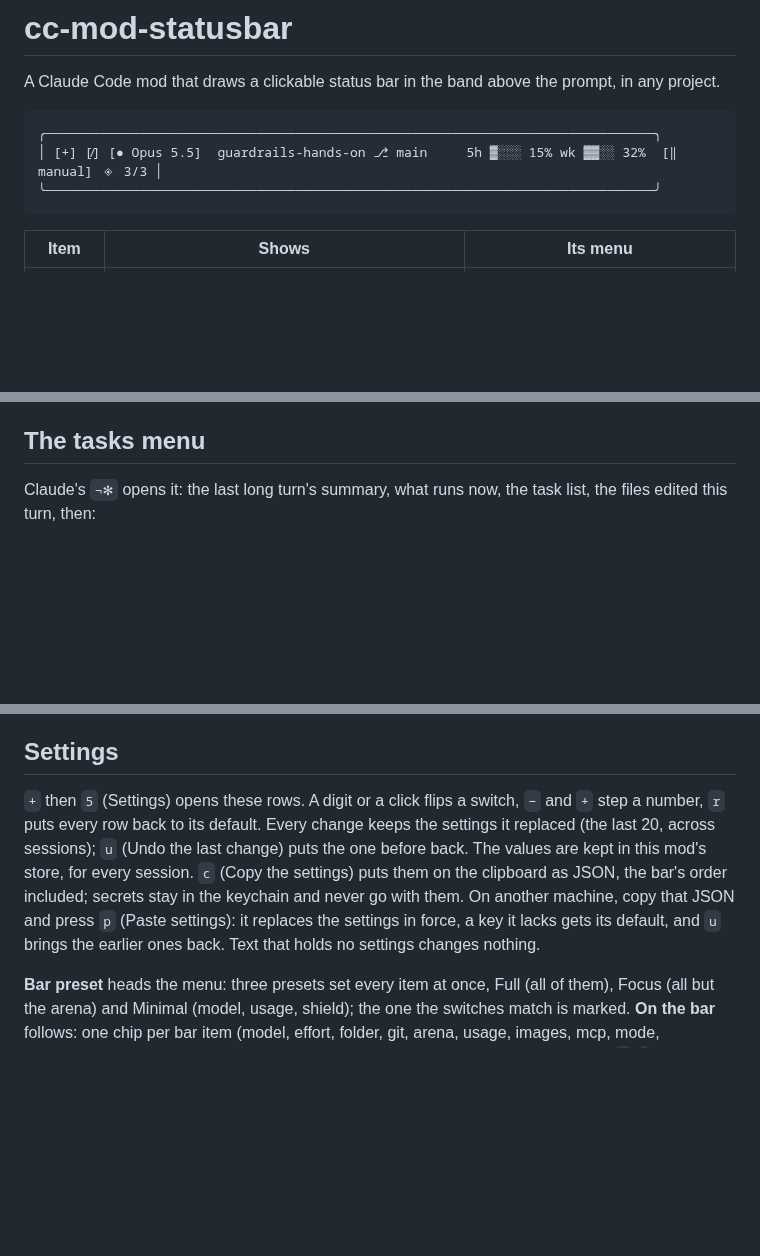
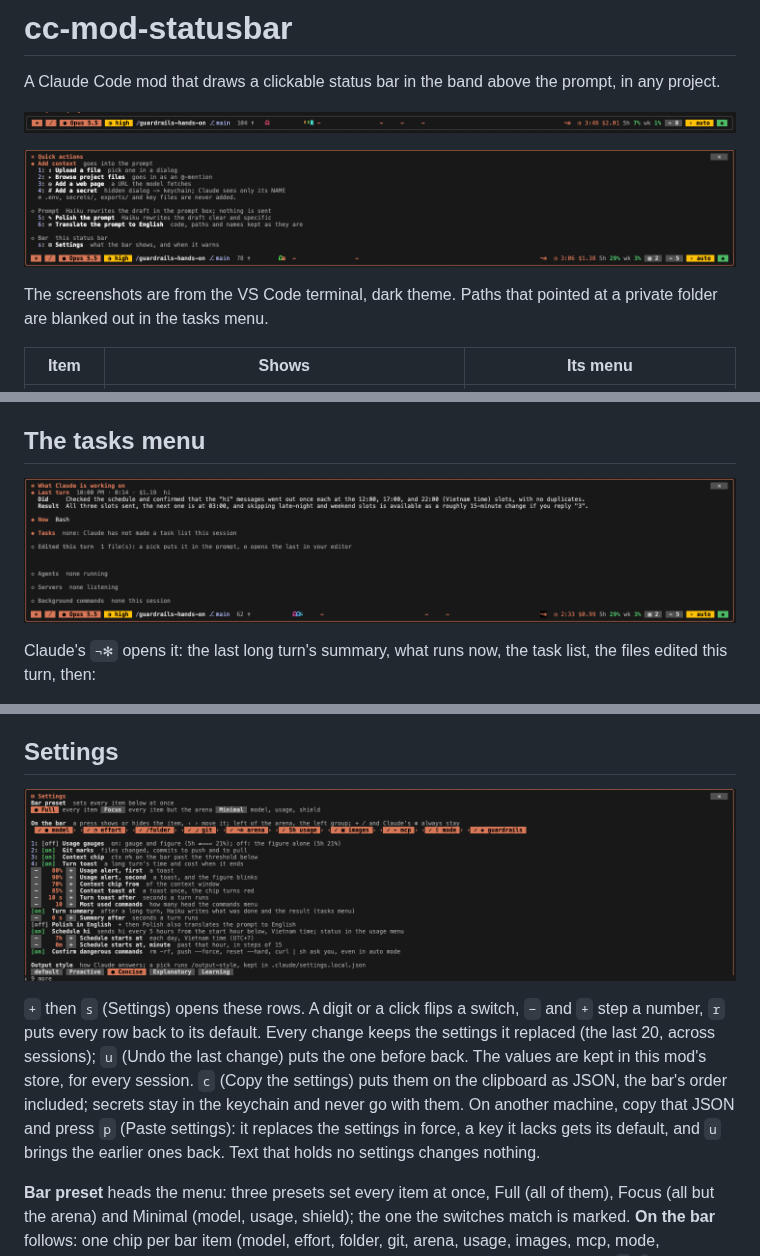
Before and after one commit to nmquan2504/cc-mod-statusbar, a Markdown page: README.md, 3 parts joined by grey strips. Rendered like a GitHub page; pictures changed too: docs/bar.png (added), docs/plus.png (added), docs/settings.png (added); blank space fills up the shorter version.

Commit message:
README: screenshots of the bar and four menus
Real captures from the VS Code terminal replace the ASCII sketch: the
bar while Claude works, the + menu, the tasks menu (private paths
blanked out), the usage menu and Settings.

Co-Authored-By: Claude Opus 5.5 <noreply@anthropic.com>

````diff
--- a/README.md
+++ b/README.md
@@ -2,11 +2,11 @@
 
 A Claude Code mod that draws a clickable status bar in the band above the prompt, in any project.
 
-```
-╭──────────────────────────────────────────────────────────────────────────────╮
-│ [+] [⁄] [● Opus 5.5]  guardrails-hands-on ⎇ main     5h ▓░░░ 15% wk ▓▓░░ 32%  [‖ manual] ◈ 3/3 │
-╰──────────────────────────────────────────────────────────────────────────────╯
-```
+![The bar while Claude works: model, effort, folder and branch, the arena, the turn's clock and cost, usage, MCP, mode and the shield](docs/bar.png)
+
+![The + menu: add context, rewrite the prompt, Settings](docs/plus.png)
+
+The screenshots are from the VS Code terminal, dark theme. Paths that pointed at a private folder are blanked out in the tasks menu.
 
 | Item | Shows | Its menu |
 |---|---|---|
@@ -35,6 +37,8 @@ When the full bar would leave the arena fewer than 16 cells, the bar switches to
 
 ## The tasks menu
 
+![The tasks menu: the last turn's summary, what runs now, tasks, edited files, agents, servers and background commands](docs/tasks.png)
+
 Claude's `¬✻` opens it: the last long turn's summary, what runs now, the task list, the files edited this turn, then:
 
 - **Agents**: those running, then the last three that finished. A press opens one: the tools it called, in order (the last eight), and its answer once it ends. The mod keeps these from the agent's own tool calls and turn end, for this session (a reload starts the record over).
@@ -45,7 +49,9 @@ A background command that fails, or whose log shows an error line (`Error`, `Exc
 
 ## Settings
 
-`+` then `5` (Settings) opens these rows. A digit or a click flips a switch, `−` and `+` step a number, `r` puts every row back to its default. Every change keeps the settings it replaced (the last 20, across sessions); `u` (Undo the last change) puts the one before back. The values are kept in this mod's store, for every session. `c` (Copy the settings) puts them on the clipboard as JSON, the bar's order included; secrets stay in the keychain and never go with them. On another machine, copy that JSON and press `p` (Paste settings): it replaces the settings in force, a key it lacks gets its default, and `u` brings the earlier ones back. Text that holds no settings changes nothing.
+![The Settings menu: bar presets, the items on the bar with their order, switches and numbers, output style](docs/settings.png)
+
+`+` then `s` (Settings) opens these rows. A digit or a click flips a switch, `−` and `+` step a number, `r` puts every row back to its default. Every change keeps the settings it replaced (the last 20, across sessions); `u` (Undo the last change) puts the one before back. The values are kept in this mod's store, for every session. `c` (Copy the settings) puts them on the clipboard as JSON, the bar's order included; secrets stay in the keychain and never go with them. On another machine, copy that JSON and press `p` (Paste settings): it replaces the settings in force, a key it lacks gets its default, and `u` brings the earlier ones back. Text that holds no settings changes nothing.
 
 **Bar preset** heads the menu: three presets set every item at once, Full (all of them), Focus (all but the arena) and Minimal (model, usage, shield); the one the switches match is marked. **On the bar** follows: one chip per bar item (model, effort, folder, git, arena, usage, images, mcp, mode, guardrails), all on by default. A press hides the item and gives its cells to the arena; `+`, `⁄` and Claude's `¬✻` always stay. With the arena off, Claude stands at the head of the right group. The chips are listed in bar order, and the `‹` and `›` beside each one move it a place left or right. The arena chip divides the two groups, so an item moved past it changes sides. The folder and the branch share one button while nothing shown stands between them, and split into two once something does. Presets switch items on and off but keep your order.
 
````
Also changed, not shown: other parts of README.md (+3 -0 lines), docs/usage.png (added).
